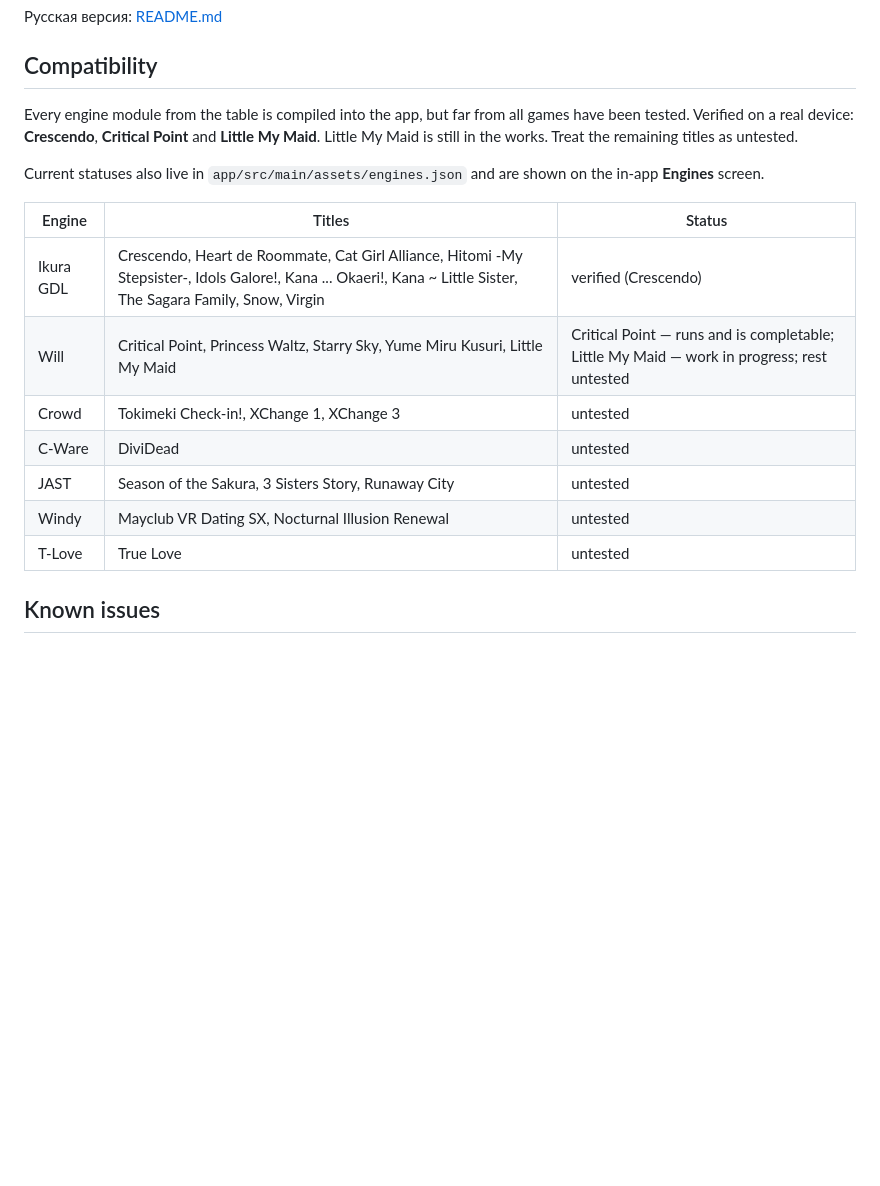
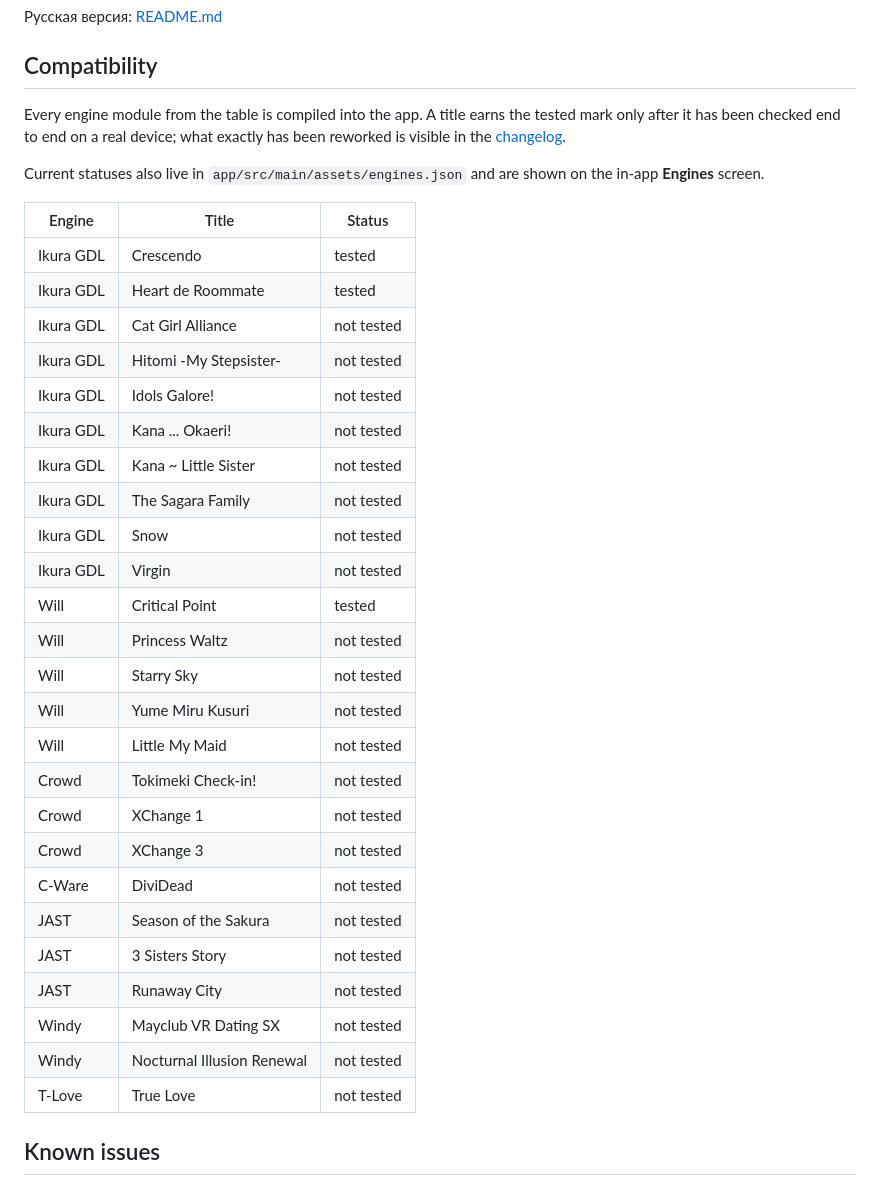
Before and after one commit to VienDesuPorting/ikuradroid, a Markdown page: README.en.md, the part around the change. GitHub-like rendering; blank space fills up the shorter version.

```diff
--- a/README.en.md
+++ b/README.en.md
@@ -10,19 +10,37 @@ Interface: English / Russian. License: GPLv3.
 
 ## Compatibility
 
-Every engine module from the table is compiled into the app, but far from all games have been tested. Verified on a real device: **Crescendo**, **Critical Point** and **Little My Maid**. Little My Maid is still in the works. Treat the remaining titles as untested.
+Every engine module from the table is compiled into the app. A title earns the tested mark only after it has been checked end to end on a real device; what exactly has been reworked is visible in the [changelog](CHANGELOG.en.md).
 
 Current statuses also live in `app/src/main/assets/engines.json` and are shown on the in-app **Engines** screen.
 
-| Engine | Titles | Status |
+| Engine | Title | Status |
 | --- | --- | --- |
-| Ikura GDL | Crescendo, Heart de Roommate, Cat Girl Alliance, Hitomi -My Stepsister-, Idols Galore!, Kana ... Okaeri!, Kana ~ Little Sister, The Sagara Family, Snow, Virgin | verified (Crescendo) |
-| Will | Critical Point, Princess Waltz, Starry Sky, Yume Miru Kusuri, Little My Maid | Critical Point — runs and is completable; Little My Maid — work in progress; rest untested |
-| Crowd | Tokimeki Check-in!, XChange 1, XChange 3 | untested |
-| C-Ware | DiviDead | untested |
-| JAST | Season of the Sakura, 3 Sisters Story, Runaway City | untested |
-| Windy | Mayclub VR Dating SX, Nocturnal Illusion Renewal | untested |
-| T-Love | True Love | untested |
+| Ikura GDL | Crescendo | tested |
+| Ikura GDL | Heart de Roommate | tested |
+| Ikura GDL | Cat Girl Alliance | not tested |
+| Ikura GDL | Hitomi -My Stepsister- | not tested |
+| Ikura GDL | Idols Galore! | not tested |
+| Ikura GDL | Kana ... Okaeri! | not tested |
+| Ikura GDL | Kana ~ Little Sister | not tested |
+| Ikura GDL | The Sagara Family | not tested |
+| Ikura GDL | Snow | not tested |
+| Ikura GDL | Virgin | not tested |
+| Will | Critical Point | tested |
+| Will | Princess Waltz | not tested |
+| Will | Starry Sky | not tested |
+| Will | Yume Miru Kusuri | not tested |
+| Will | Little My Maid | not tested |
+| Crowd | Tokimeki Check-in! | not tested |
+| Crowd | XChange 1 | not tested |
+| Crowd | XChange 3 | not tested |
+| C-Ware | DiviDead | not tested |
+| JAST | Season of the Sakura | not tested |
+| JAST | 3 Sisters Story | not tested |
+| JAST | Runaway City | not tested |
+| Windy | Mayclub VR Dating SX | not tested |
+| Windy | Nocturnal Illusion Renewal | not tested |
+| T-Love | True Love | not tested |
 
 ## Known issues
 
```
Also changed, not shown: README.md (+25 -7 lines).
